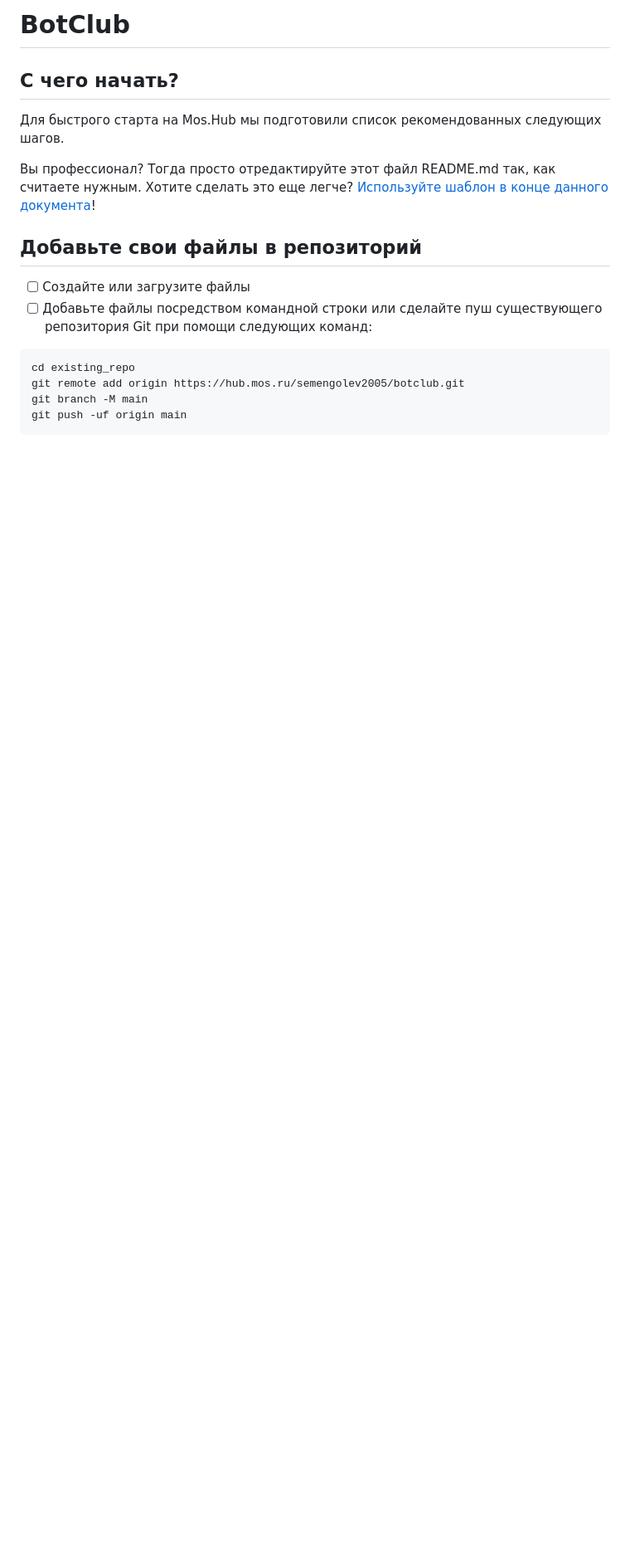
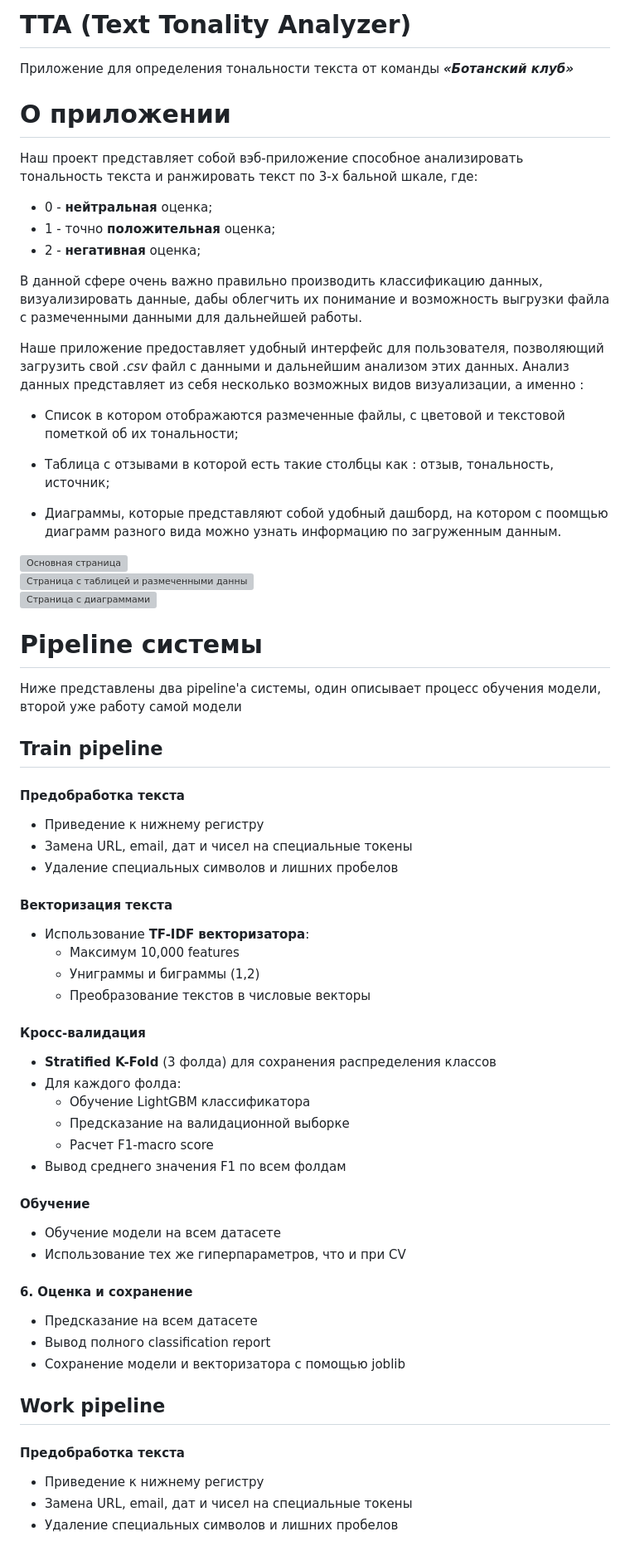
Before and after one commit to altrest105/Sentify, a Markdown page: README.md, the part around one of its changes. Shown at 83% size. Rendered like a GitHub page; blank space fills up the shorter version; grey boxes are pictures that could not be loaded.

````diff
--- a/README.md
+++ b/README.md
@@ -1,20 +1,67 @@
-# BotClub
+# TTA (Text Tonality Analyzer)
 
+Приложение для определения тональности текста от команды ***«Ботанский клуб»***
 
+# О приложении
 
-## С чего начать?
+Наш проект представляет собой вэб-приложение способное анализировать тональность текста и ранжировать текст по 3-х бальной шкале, где:
 
-Для быстрого старта на Mos.Hub мы подготовили список рекомендованных следующих шагов.
+- 0 - **нейтральная** оценка;
+- 1 - точно **положительная** оценка;
+- 2 - **негативная** оценка;
 
-Вы профессионал? Тогда просто отредактируйте этот файл README.md так, как считаете нужным. Хотите сделать это еще легче? [Используйте шаблон в конце данного документа](#отредактируйте-этот-файл-readme)!
+В данной сфере очень важно правильно производить классификацию данных, визуализировать данные, дабы облегчить их понимание и возможность выгрузки файла с размеченными данными для дальнейшей работы.
 
-## Добавьте свои файлы в репозиторий
+Наше приложение предоставляет удобный интерфейс для пользователя, позволяющий загрузить свой *.csv* файл с данными и дальнейшим анализом этих данных. Анализ данных представляет из себя несколько возможных видов визуализации, а именно :
 
-- [ ] Создайте или загрузите файлы
-- [ ] Добавьте файлы посредством командной строки или сделайте пуш существующего репозитория Git при помощи следующих команд:
+ - Список в котором отображаются размеченные файлы, с цветовой и текстовой пометкой об их тональности;
 
-```
-cd existing_repo
-git remote add origin https://hub.mos.ru/semengolev2005/botclub.git
-git branch -M main
-git push -uf origin main
+ - Таблица с отзывами в которой есть такие столбцы как : отзыв, тональность, источник;
+
+ - Диаграммы, которые представляют собой удобный дашборд, на котором с поомщью диаграмм разного вида можно узнать информацию по загруженным данным.
+
+![Основная страница]()
+![Страница с таблицей и размеченными данными]()
+![Страница с диаграммами]()
+
+# Pipeline системы
+
+Ниже представлены два pipeline'а системы, один описывает процесс обучения модели, второй уже работу самой модели
+
+## Train pipeline
+
+#### Предобработка текста
+  - Приведение к нижнему регистру
+  - Замена URL, email, дат и чисел на специальные токены
+  - Удаление специальных символов и лишних пробелов
+
+#### Векторизация текста
+- Использование **TF-IDF векторизатора**:
+  - Максимум 10,000 features
+  - Униграммы и биграммы (1,2)
+  - Преобразование текстов в числовые векторы
+
+####  Кросс-валидация
+- **Stratified K-Fold** (3 фолда) для сохранения распределения классов
+- Для каждого фолда:
+  - Обучение LightGBM классификатора
+  - Предсказание на валидационной выборке
+  - Расчет F1-macro score
+- Вывод среднего значения F1 по всем фолдам
+
+#### Обучение
+- Обучение модели на всем датасете
+- Использование тех же гиперпараметров, что и при CV
+
+#### 6. Оценка и сохранение
+- Предсказание на всем датасете
+- Вывод полного classification report
+- Сохранение модели и векторизатора с помощью joblib
+
+## Work pipeline
+
+#### Предобработка текста
+  - Приведение к нижнему регистру
+  - Замена URL, email, дат и чисел на специальные токены
+  - Удаление специальных символов и лишних пробелов
+
````
Also changed, not shown: other parts of README.md (+23 -62 lines), rm_images/model_pipeline.jpg (added).
